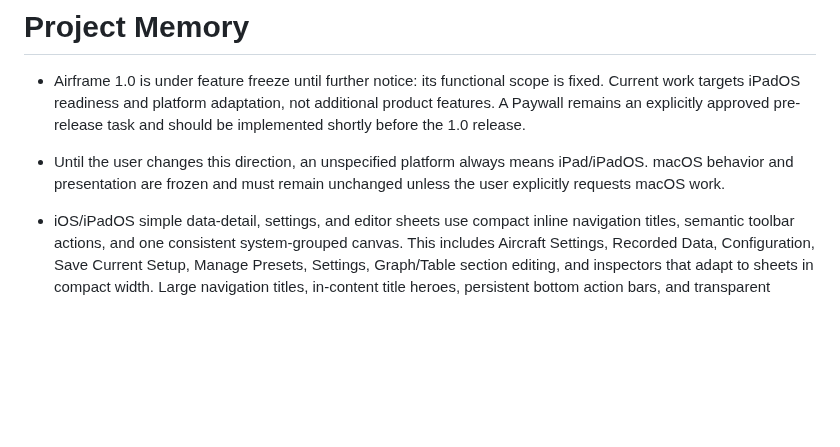
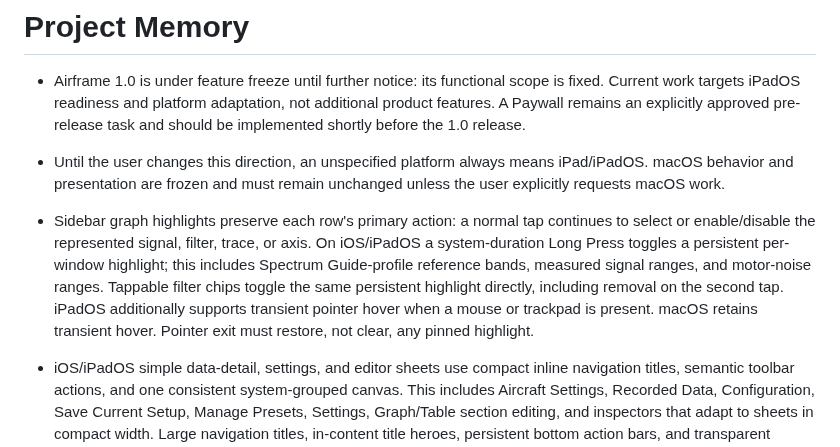
Before and after one commit to danielkbx/airframe_workspace, a Markdown page: .agents/MEMORY.md, the part around the change. Drawn GitHub-style; blank space fills up the shorter version.

Commit message:
Record touch highlighting behavior

```diff
--- a/.agents/MEMORY.md
+++ b/.agents/MEMORY.md
@@ -2,6 +2,7 @@
 
 - Airframe 1.0 is under feature freeze until further notice: its functional scope is fixed. Current work targets iPadOS readiness and platform adaptation, not additional product features. A Paywall remains an explicitly approved pre-release task and should be implemented shortly before the 1.0 release.
 - Until the user changes this direction, an unspecified platform always means iPad/iPadOS. macOS behavior and presentation are frozen and must remain unchanged unless the user explicitly requests macOS work.
+- Sidebar graph highlights preserve each row's primary action: a normal tap continues to select or enable/disable the represented signal, filter, trace, or axis. On iOS/iPadOS a system-duration Long Press toggles a persistent per-window highlight; this includes Spectrum Guide-profile reference bands, measured signal ranges, and motor-noise ranges. Tappable filter chips toggle the same persistent highlight directly, including removal on the second tap. iPadOS additionally supports transient pointer hover when a mouse or trackpad is present. macOS retains transient hover. Pointer exit must restore, not clear, any pinned highlight.
 - iOS/iPadOS simple data-detail, settings, and editor sheets use compact inline navigation titles, semantic toolbar actions, and one consistent system-grouped canvas. This includes Aircraft Settings, Recorded Data, Configuration, Save Current Setup, Manage Presets, Settings, Graph/Table section editing, and inspectors that adapt to sheets in compact width. Large navigation titles, in-content title heroes, persistent bottom action bars, and transparent content revealing the tinted document background do not belong in these sheets. Manage Presets has no selection mode, Select All, batch-action footer, or visible row-action icons on iOS/iPadOS: Import is the leading navigation action, each row exposes Apply, Rename, Share, and Delete through native trailing swipe actions, and the section footer explains reuse, one-time snapshot semantics, and the swipe interaction. Apply is the full-swipe default; it applies the preset successfully before dismissing the manager. Share uses standard system-blue swipe styling and presents the system activity sheet with the exact `.airframepreset` artifact; macOS retains multi-selection and file export. Multi-step assistants, system activity/file presentations, popovers that remain popovers on iPad, and explicit About/What's New branding surfaces are separate patterns. macOS presentations remain unchanged.
 - On iOS/iPadOS, any primary label or icon drawn over the Airframe accent background uses `primaryOnAccent`; subordinate content on that background uses `secondaryOnAccent`. This includes tinted swipe actions. The iOS accent requires a white foreground, so system-default foreground inference is insufficient. macOS remains unchanged unless an existing component explicitly shares these semantics.
 - Presets use `slider.horizontal.3` as their shared semantic symbol. On iOS/iPadOS the constrained document toolbar shows this symbol without the visible word “Presets” while retaining the accessible label, and every Manage Presets row repeats the symbol as a non-interactive leading identifier. macOS keeps the established text toolbar label.
```
Also changed, not shown: .agents/TOOLING.md (+2 -0 lines).
